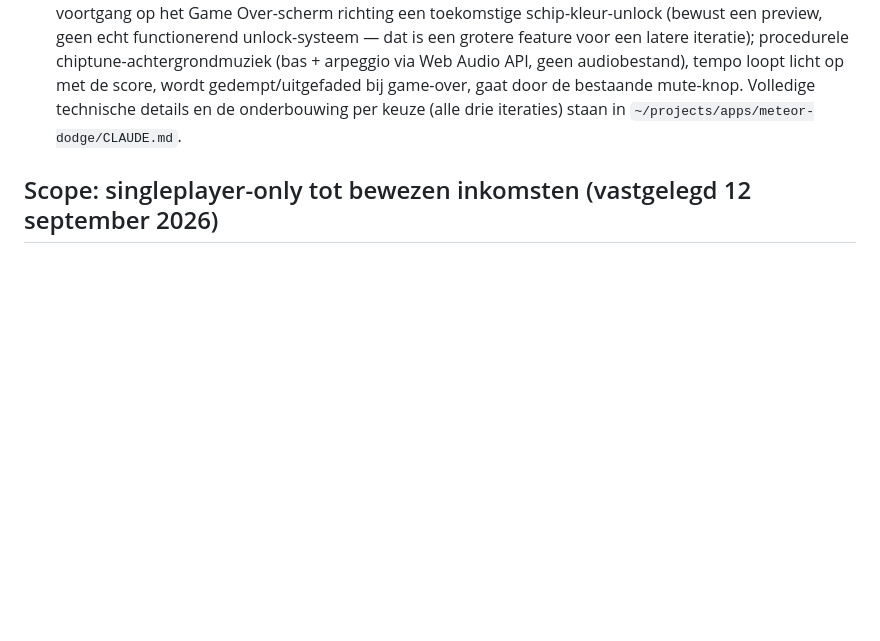
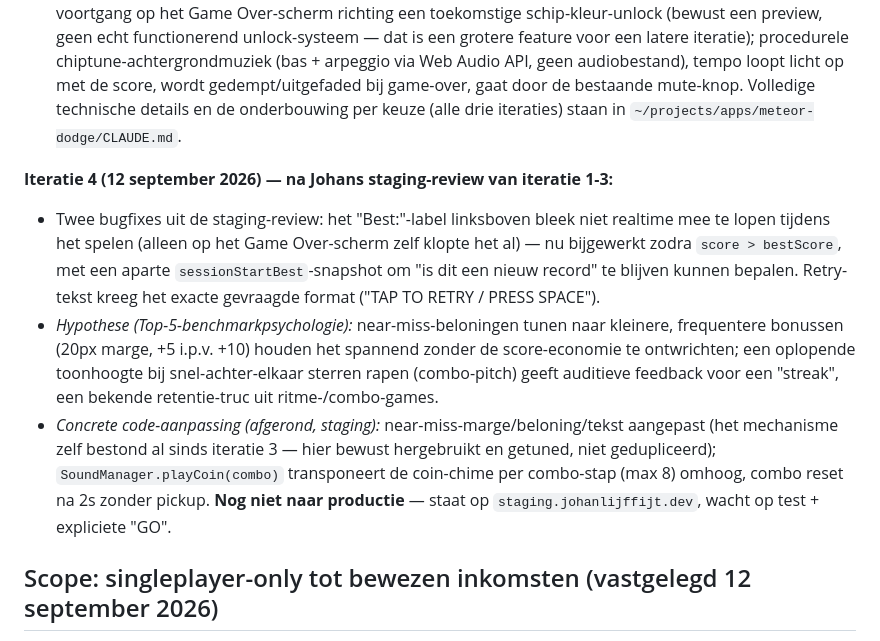
Before and after one commit to Johan1974/johanlijffijt.dev, a Markdown page: ROADMAP.md, the part around the change. Drawn GitHub-style; blank space fills up the shorter version.

Commit message:
Log iteration 4 (staging only) and the production deploy of the approved build
Co-Authored-By: Claude Sonnet 5 <noreply@anthropic.com>

```diff
--- a/ROADMAP.md
+++ b/ROADMAP.md
@@ -131,6 +131,23 @@ initialisatie op de eerste tap.
   en de onderbouwing per keuze (alle drie iteraties) staan in
   `~/projects/apps/meteor-dodge/CLAUDE.md`.
 
+**Iteratie 4 (12 september 2026) — na Johans staging-review van iteratie 1-3:**
+
+- Twee bugfixes uit de staging-review: het "Best:"-label linksboven bleek niet realtime mee te
+  lopen tijdens het spelen (alleen op het Game Over-scherm zelf klopte het al) — nu bijgewerkt
+  zodra `score > bestScore`, met een aparte `sessionStartBest`-snapshot om "is dit een nieuw
+  record" te blijven kunnen bepalen. Retry-tekst kreeg het exacte gevraagde format
+  ("TAP TO RETRY / PRESS SPACE").
+- *Hypothese (Top-5-benchmarkpsychologie):* near-miss-beloningen tunen naar kleinere, frequentere
+  bonussen (20px marge, +5 i.p.v. +10) houden het spannend zonder de score-economie te
+  ontwrichten; een oplopende toonhoogte bij snel-achter-elkaar sterren rapen (combo-pitch) geeft
+  auditieve feedback voor een "streak", een bekende retentie-truc uit ritme-/combo-games.
+- *Concrete code-aanpassing (afgerond, staging):* near-miss-marge/beloning/tekst aangepast (het
+  mechanisme zelf bestond al sinds iteratie 3 — hier bewust hergebruikt en getuned, niet
+  gedupliceerd); `SoundManager.playCoin(combo)` transponeert de coin-chime per combo-stap
+  (max 8) omhoog, combo reset na 2s zonder pickup. **Nog niet naar productie** — staat op
+  `staging.johanlijffijt.dev`, wacht op test + expliciete "GO".
+
 ## Scope: singleplayer-only tot bewezen inkomsten (vastgelegd 12 september 2026)
 
 Expliciete scope-beslissing van Johan, om afleiding en over-engineering te voorkomen zolang er nog
```
Also changed, not shown: TODO.md (+24 -12 lines).
